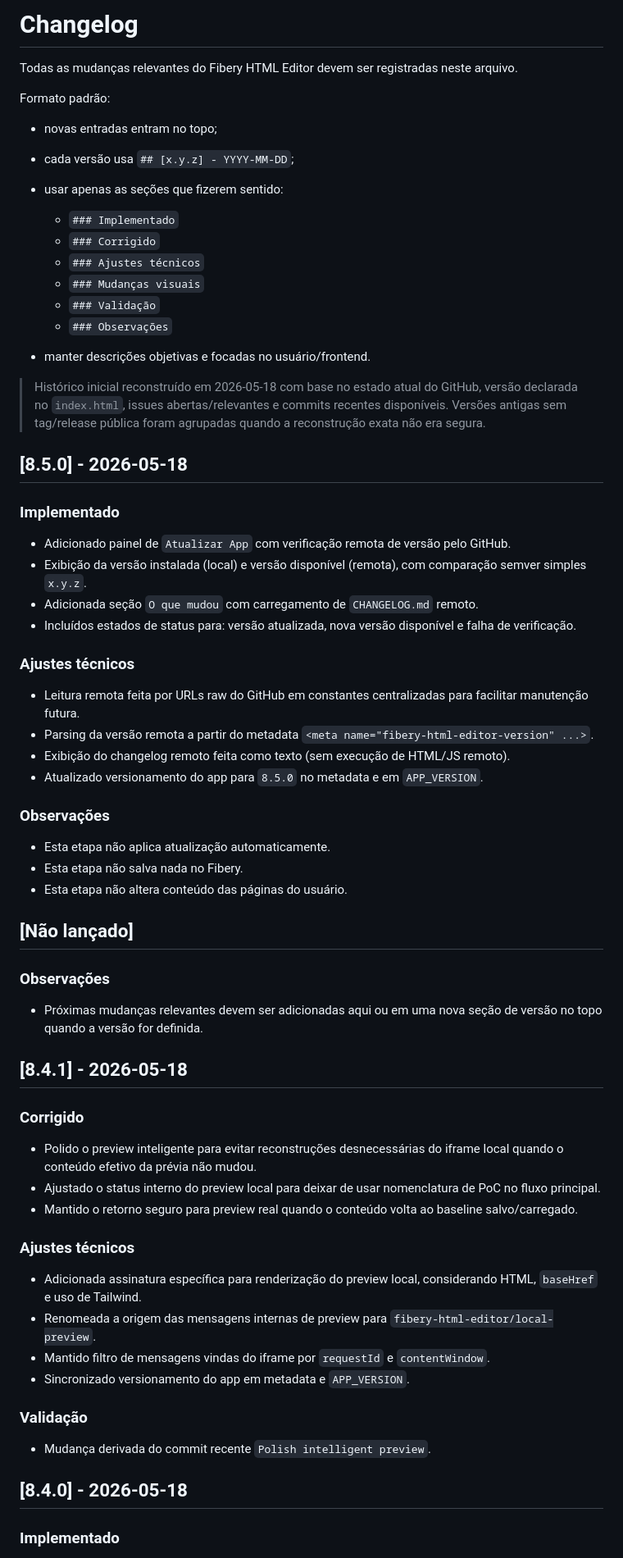
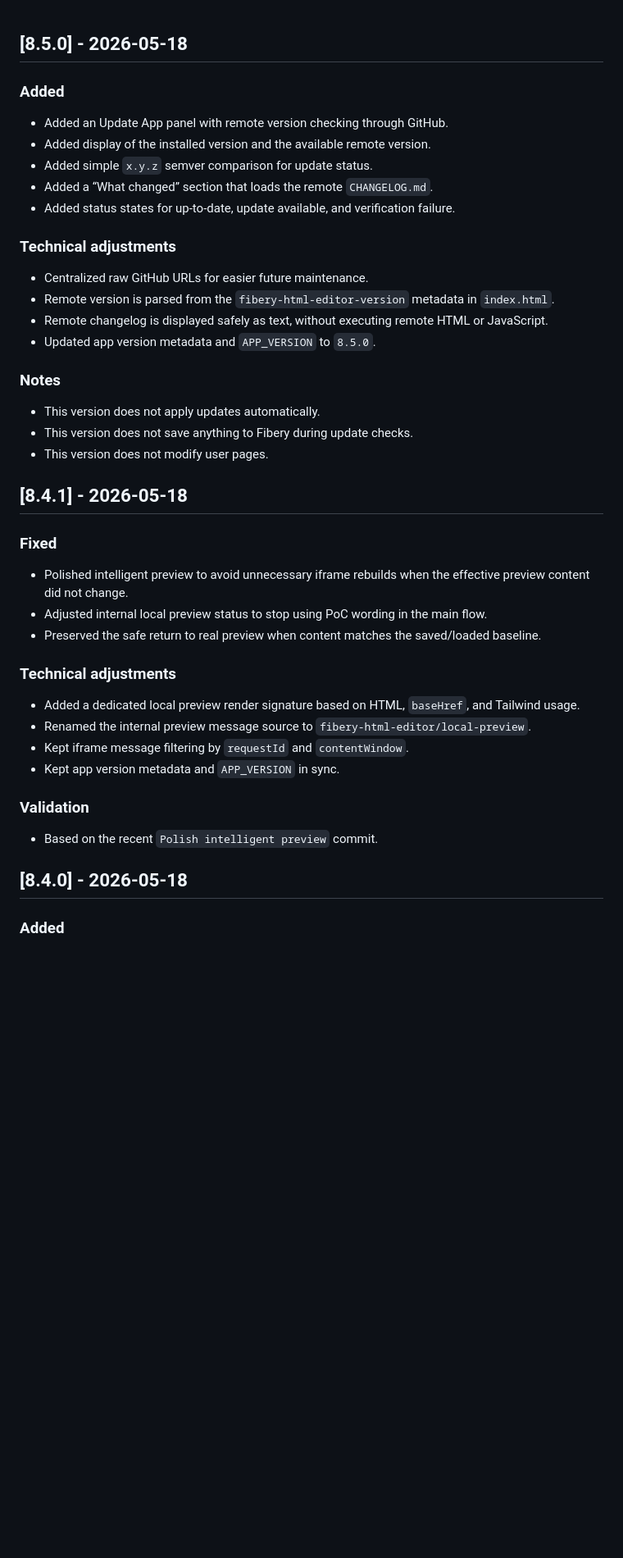
Before and after one commit to rabrunos/fibery-html-editor, a Markdown page: CHANGELOG.md, the part around one of its changes. Shown at 82% size. Rendered like a GitHub page; blank space fills up the shorter version.

```diff
--- a/CHANGELOG.md
+++ b/CHANGELOG.md
@@ -1,71 +1,46 @@
-# Changelog
-
-Todas as mudanças relevantes do Fibery HTML Editor devem ser registradas neste arquivo.
-
-Formato padrão:
-
-* novas entradas entram no topo;
-* cada versão usa `## [x.y.z] - YYYY-MM-DD`;
-* usar apenas as seções que fizerem sentido:
-
-  * `### Implementado`
-  * `### Corrigido`
-  * `### Ajustes técnicos`
-  * `### Mudanças visuais`
-  * `### Validação`
-  * `### Observações`
-* manter descrições objetivas e focadas no usuário/frontend.
-
-> Histórico inicial reconstruído em 2026-05-18 com base no estado atual do GitHub, versão declarada no `index.html`, issues abertas/relevantes e commits recentes disponíveis. Versões antigas sem tag/release pública foram agrupadas quando a reconstrução exata não era segura.
-
 ## [8.5.0] - 2026-05-18
 
-### Implementado
+### Added
 
-* Adicionado painel de `Atualizar App` com verificação remota de versão pelo GitHub.
-* Exibição da versão instalada (local) e versão disponível (remota), com comparação semver simples `x.y.z`.
-* Adicionada seção `O que mudou` com carregamento de `CHANGELOG.md` remoto.
-* Incluídos estados de status para: versão atualizada, nova versão disponível e falha de verificação.
+* Added an Update App panel with remote version checking through GitHub.
+* Added display of the installed version and the available remote version.
+* Added simple `x.y.z` semver comparison for update status.
+* Added a “What changed” section that loads the remote `CHANGELOG.md`.
+* Added status states for up-to-date, update available, and verification failure.
 
-### Ajustes técnicos
+### Technical adjustments
 
-* Leitura remota feita por URLs raw do GitHub em constantes centralizadas para facilitar manutenção futura.
-* Parsing da versão remota a partir do metadata `<meta name="fibery-html-editor-version" ...>`.
-* Exibição do changelog remoto feita como texto (sem execução de HTML/JS remoto).
-* Atualizado versionamento do app para `8.5.0` no metadata e em `APP_VERSION`.
+* Centralized raw GitHub URLs for easier future maintenance.
+* Remote version is parsed from the `fibery-html-editor-version` metadata in `index.html`.
+* Remote changelog is displayed safely as text, without executing remote HTML or JavaScript.
+* Updated app version metadata and `APP_VERSION` to `8.5.0`.
 
-### Observações
+### Notes
 
-* Esta etapa não aplica atualização automaticamente.
-* Esta etapa não salva nada no Fibery.
-* Esta etapa não altera conteúdo das páginas do usuário.
-
-## [Não lançado]
-
-### Observações
-
-* Próximas mudanças relevantes devem ser adicionadas aqui ou em uma nova seção de versão no topo quando a versão for definida.
+* This version does not apply updates automatically.
+* This version does not save anything to Fibery during update checks.
+* This version does not modify user pages.
 
 ## [8.4.1] - 2026-05-18
 
-### Corrigido
+### Fixed
 
-* Polido o preview inteligente para evitar reconstruções desnecessárias do iframe local quando o conteúdo efetivo da prévia não mudou.
-* Ajustado o status interno do preview local para deixar de usar nomenclatura de PoC no fluxo principal.
-* Mantido o retorno seguro para preview real quando o conteúdo volta ao baseline salvo/carregado.
+* Polished intelligent preview to avoid unnecessary iframe rebuilds when the effective preview content did not change.
+* Adjusted internal local preview status to stop using PoC wording in the main flow.
+* Preserved the safe return to real preview when content matches the saved/loaded baseline.
 
-### Ajustes técnicos
+### Technical adjustments
 
-* Adicionada assinatura específica para renderização do preview local, considerando HTML, `baseHref` e uso de Tailwind.
-* Renomeada a origem das mensagens internas de preview para `fibery-html-editor/local-preview`.
-* Mantido filtro de mensagens vindas do iframe por `requestId` e `contentWindow`.
-* Sincronizado versionamento do app em metadata e `APP_VERSION`.
+* Added a dedicated local preview render signature based on HTML, `baseHref`, and Tailwind usage.
+* Renamed the internal preview message source to `fibery-html-editor/local-preview`.
+* Kept iframe message filtering by `requestId` and `contentWindow`.
+* Kept app version metadata and `APP_VERSION` in sync.
 
-### Validação
+### Validation
 
-* Mudança derivada do commit recente `Polish intelligent preview`.
+* Based on the recent `Polish intelligent preview` commit.
 
 ## [8.4.0] - 2026-05-18
 
-### Implementado
+### Added
 
```
Also changed, not shown: other parts of CHANGELOG.md (+94 -94 lines), AGENTS.md (+14 -13 lines).
